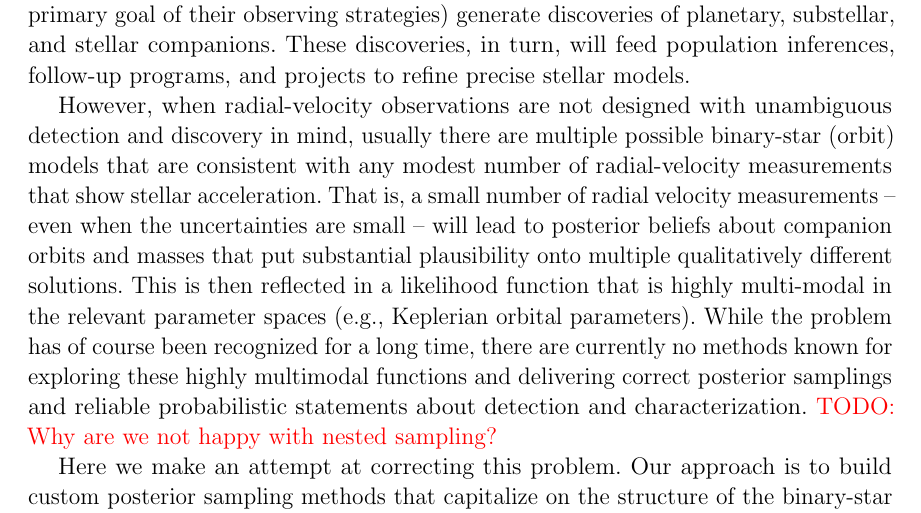
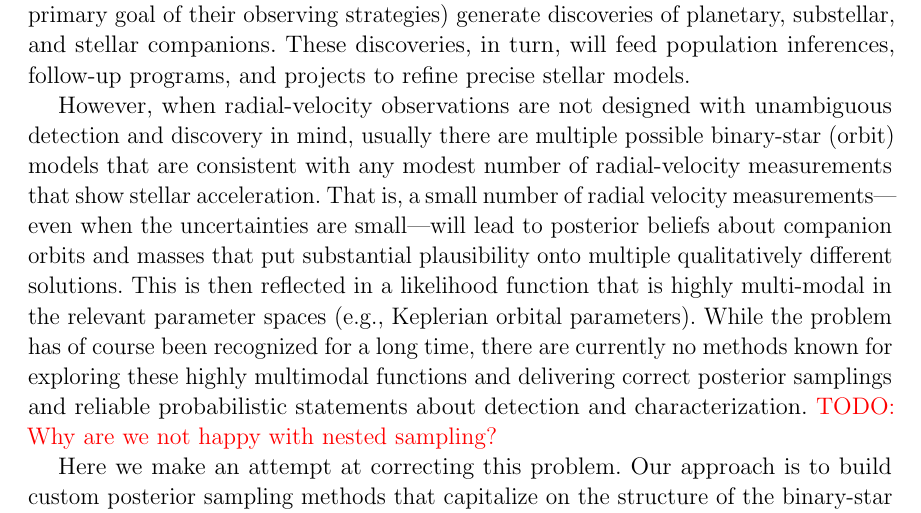
Before and after one commit to adrn/thejoker, a LaTeX paper (paper/sampler.tex): part of page 2 of 26, cut so that both start at the same text. Compiled offline with pdfLaTeX; a LaTeX package or settings file that is missing is left out.

Commit message:
consistent dashing

```diff
--- a/paper/sampler.tex
+++ b/paper/sampler.tex
@@ -170,8 +170,8 @@ unambiguous detection and discovery in mind, usually there are
 multiple possible binary-star (orbit) models that are consistent with any
 modest number of radial-velocity measurements that show stellar
 acceleration.
-That is, a small number of radial velocity measurements~--~even when the
-uncertainties are small~--~will lead to posterior beliefs about companion
+That is, a small number of radial velocity measurements---even when the
+uncertainties are small---will lead to posterior beliefs about companion
 orbits and masses that put substantial plausibility onto multiple
 qualitatively different solutions.
 This is then reflected in a likelihood function that is highly multi-modal in
```
